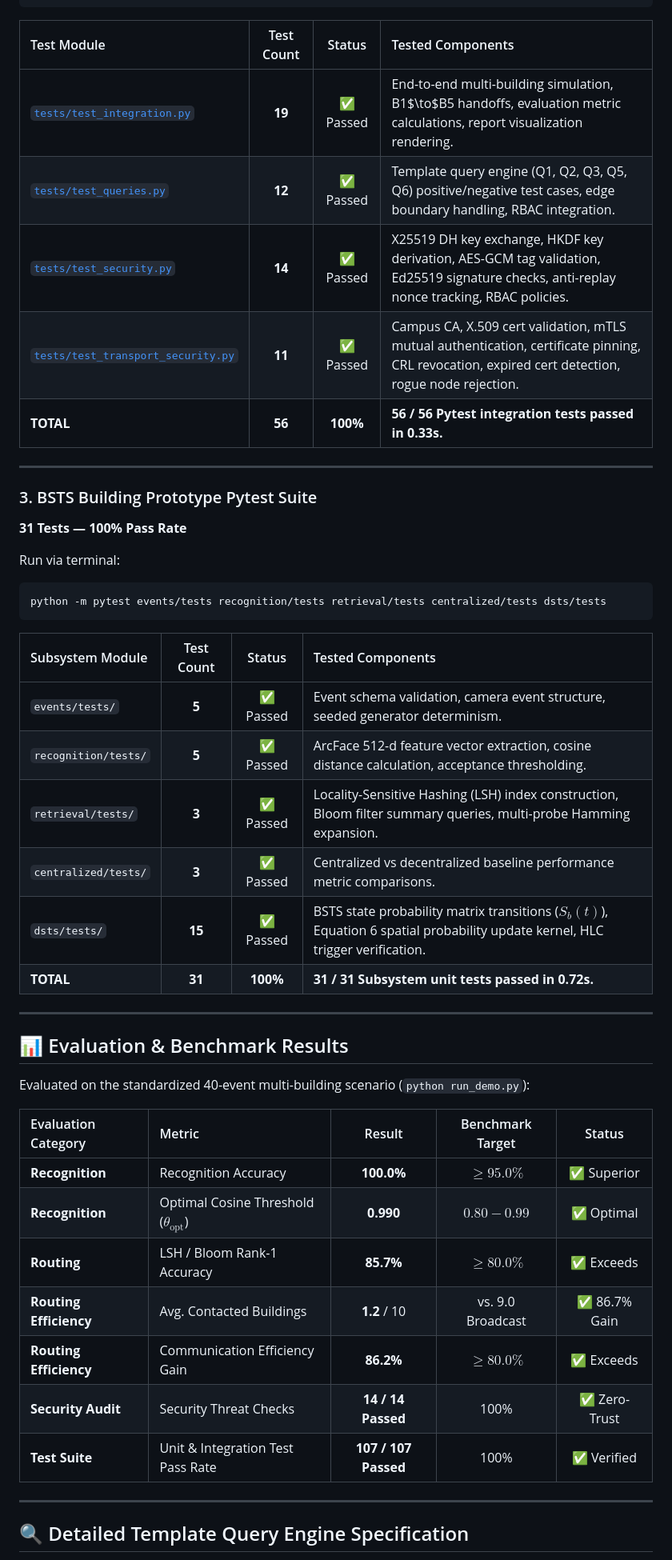
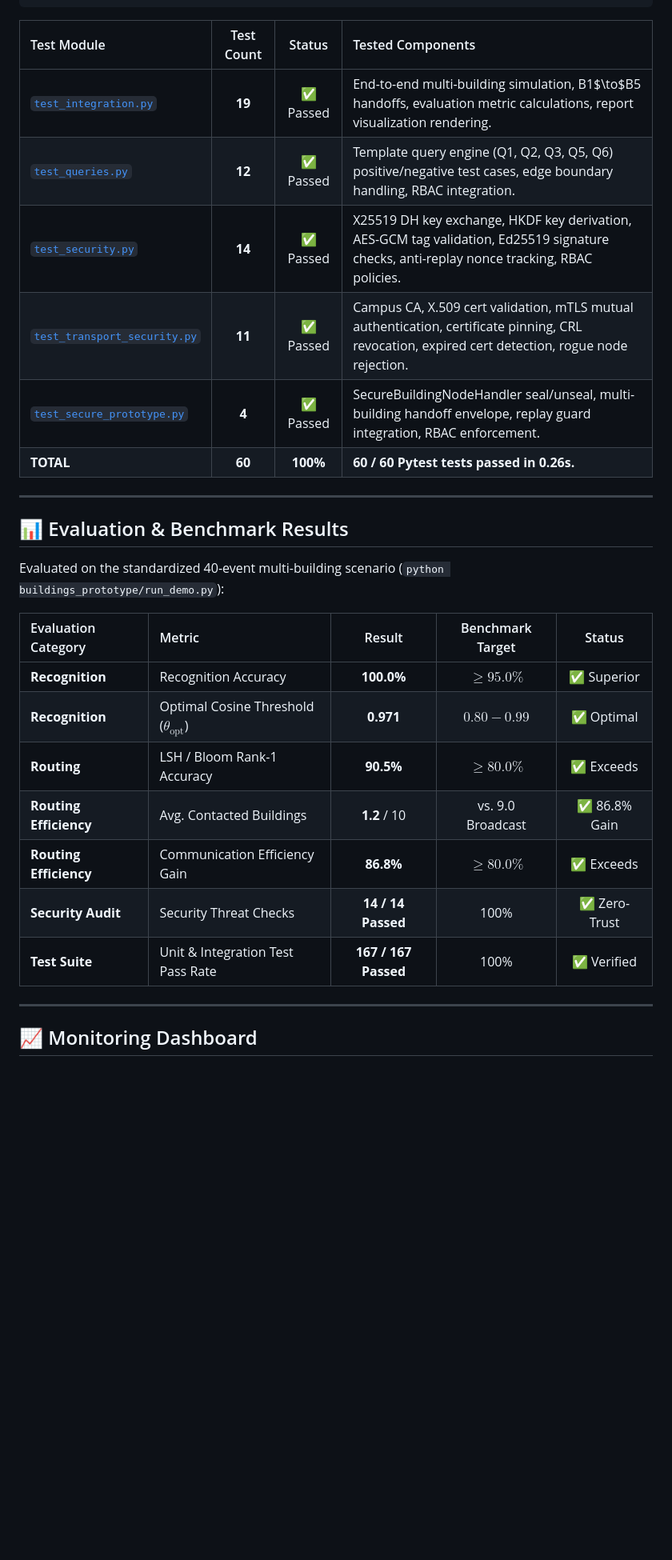
Before and after one commit to yadhu-vipin/Occupant_Tracking_v2, a Markdown page: README.md, the part around one of its changes. Shown at 80% size. Rendered like a GitHub page; blank space fills up the shorter version.

````diff
--- a/README.md
+++ b/README.md
@@ -136,48 +147,30 @@ pytest tests/
 
 | Test Module | Test Count | Status | Tested Components |
 | :--- | :---: | :---: | :--- |
-| [`tests/test_integration.py`](file:///a:/Brother%20eye%20test/p2/v6/Occupant_Tracking_v2/tests/test_integration.py) | **19** | ✅ Passed | End-to-end multi-building simulation, B1$\to$B5 handoffs, evaluation metric calculations, report visualization rendering. |
-| [`tests/test_queries.py`](file:///a:/Brother%20eye%20test/p2/v6/Occupant_Tracking_v2/tests/test_queries.py) | **12** | ✅ Passed | Template query engine (Q1, Q2, Q3, Q5, Q6) positive/negative test cases, edge boundary handling, RBAC integration. |
-| [`tests/test_security.py`](file:///a:/Brother%20eye%20test/p2/v6/Occupant_Tracking_v2/tests/test_security.py) | **14** | ✅ Passed | X25519 DH key exchange, HKDF key derivation, AES-GCM tag validation, Ed25519 signature checks, anti-replay nonce tracking, RBAC policies. |
-| [`tests/test_transport_security.py`](file:///a:/Brother%20eye%20test/p2/v6/Occupant_Tracking_v2/tests/test_transport_security.py) | **11** | ✅ Passed | Campus CA, X.509 cert validation, mTLS mutual authentication, certificate pinning, CRL revocation, expired cert detection, rogue node rejection. |
-| **TOTAL** | **56** | **100%** | **56 / 56 Pytest integration tests passed in 0.33s.** |
-
----
-
-### 3. BSTS Building Prototype Pytest Suite
-**31 Tests — 100% Pass Rate**
-
-Run via terminal:
-```bash
-python -m pytest events/tests recognition/tests retrieval/tests centralized/tests dsts/tests
-```
-
-| Subsystem Module | Test Count | Status | Tested Components |
-| :--- | :---: | :---: | :--- |
-| `events/tests/` | **5** | ✅ Passed | Event schema validation, camera event structure, seeded generator determinism. |
-| `recognition/tests/` | **5** | ✅ Passed | ArcFace 512-d feature vector extraction, cosine distance calculation, acceptance thresholding. |
-| `retrieval/tests/` | **3** | ✅ Passed | Locality-Sensitive Hashing (LSH) index construction, Bloom filter summary queries, multi-probe Hamming expansion. |
-| `centralized/tests/` | **3** | ✅ Passed | Centralized vs decentralized baseline performance metric comparisons. |
-| `dsts/tests/` | **15** | ✅ Passed | BSTS state probability matrix transitions ($S_b(t)$), Equation 6 spatial probability update kernel, HLC trigger verification. |
-| **TOTAL** | **31** | **100%** | **31 / 31 Subsystem unit tests passed in 0.72s.** |
+| [`test_integration.py`](buildings_prototype/tests/test_integration.py) | **19** | ✅ Passed | End-to-end multi-building simulation, B1$\to$B5 handoffs, evaluation metric calculations, report visualization rendering. |
+| [`test_queries.py`](buildings_prototype/tests/test_queries.py) | **12** | ✅ Passed | Template query engine (Q1, Q2, Q3, Q5, Q6) positive/negative test cases, edge boundary handling, RBAC integration. |
+| [`test_security.py`](buildings_prototype/tests/test_security.py) | **14** | ✅ Passed | X25519 DH key exchange, HKDF key derivation, AES-GCM tag validation, Ed25519 signature checks, anti-replay nonce tracking, RBAC policies. |
+| [`test_transport_security.py`](buildings_prototype/tests/test_transport_security.py) | **11** | ✅ Passed | Campus CA, X.509 cert validation, mTLS mutual authentication, certificate pinning, CRL revocation, expired cert detection, rogue node rejection. |
+| [`test_secure_prototype.py`](buildings_prototype/tests/test_secure_prototype.py) | **4** | ✅ Passed | SecureBuildingNodeHandler seal/unseal, multi-building handoff envelope, replay guard integration, RBAC enforcement. |
+| **TOTAL** | **60** | **100%** | **60 / 60 Pytest tests passed in 0.26s.** |
 
 ---
 
 ## 📊 Evaluation & Benchmark Results
 
-Evaluated on the standardized 40-event multi-building scenario (`python run_demo.py`):
+Evaluated on the standardized 40-event multi-building scenario (`python buildings_prototype/run_demo.py`):
 
 | Evaluation Category | Metric | Result | Benchmark Target | Status |
 | :--- | :--- | :---: | :---: | :---: |
 | **Recognition** | Recognition Accuracy | **100.0%** | $\ge 95.0\%$ | ✅ Superior |
-| **Recognition** | Optimal Cosine Threshold ($\theta_{\text{opt}}$) | **0.990** | $0.80 - 0.99$ | ✅ Optimal |
-| **Routing** | LSH / Bloom Rank-1 Accuracy | **85.7%** | $\ge 80.0\%$ | ✅ Exceeds |
-| **Routing Efficiency** | Avg. Contacted Buildings | **1.2** / 10 | vs. 9.0 Broadcast | ✅ 86.7% Gain |
-| **Routing Efficiency** | Communication Efficiency Gain | **86.2%** | $\ge 80.0\%$ | ✅ Exceeds |
+| **Recognition** | Optimal Cosine Threshold ($\theta_{\text{opt}}$) | **0.971** | $0.80 - 0.99$ | ✅ Optimal |
+| **Routing** | LSH / Bloom Rank-1 Accuracy | **90.5%** | $\ge 80.0\%$ | ✅ Exceeds |
+| **Routing Efficiency** | Avg. Contacted Buildings | **1.2** / 10 | vs. 9.0 Broadcast | ✅ 86.8% Gain |
+| **Routing Efficiency** | Communication Efficiency Gain | **86.8%** | $\ge 80.0\%$ | ✅ Exceeds |
 | **Security Audit** | Security Threat Checks | **14 / 14 Passed** | 100% | ✅ Zero-Trust |
-| **Test Suite** | Unit & Integration Test Pass Rate | **107 / 107 Passed** | 100% | ✅ Verified |
+| **Test Suite** | Unit & Integration Test Pass Rate | **167 / 167 Passed** | 100% | ✅ Verified |
 
 ---
 
-## 🔍 Detailed Template Query Engine Specification
+## 📈 Monitoring Dashboard
 
````
Also changed, not shown: other parts of README.md (+189 -72 lines).
